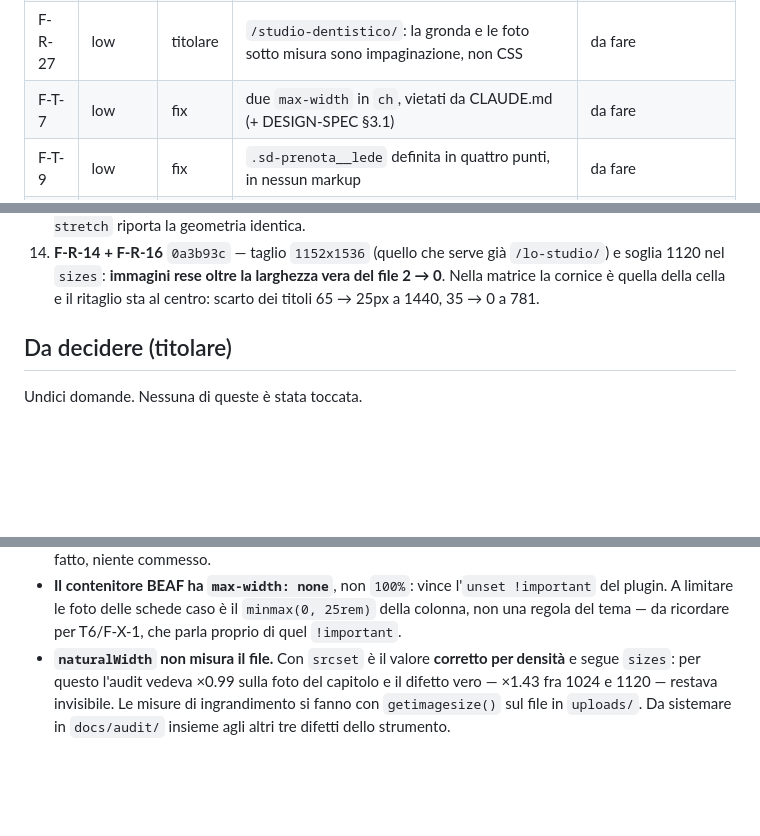
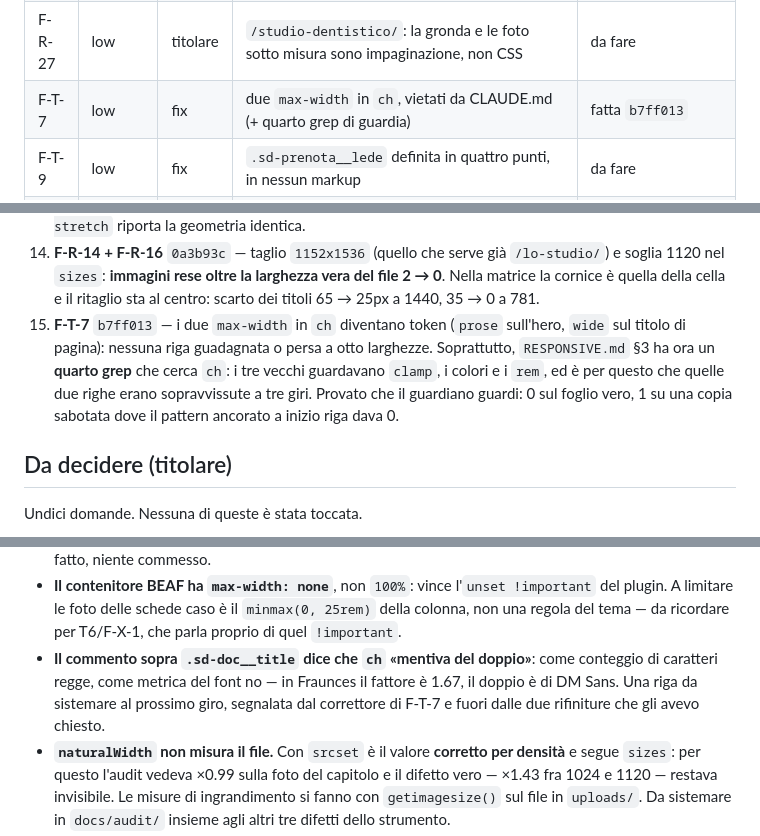
Before and after one commit to gianfranco2605/new-dambrosio, a Markdown page: docs/CONTROLLO.md, 3 parts joined by grey strips. Drawn GitHub-style; blank space fills up the shorter version.

Commit message:
Stato: F-T-7 fatta, e il guardiano contro ch e' provato
Co-Authored-By: Claude Opus 5 <noreply@anthropic.com>

```diff
--- a/docs/CONTROLLO.md
+++ b/docs/CONTROLLO.md
@@ -58,7 +58,7 @@ F-T-8 (commenti sui `!important`) è assorbito dalla fase 3, F-X-1, come chiede
 | F-R-14 | medium | fix | capitolo in home: foto ingrandita e due proporzioni in griglia (+ F-R-16) | fatta `0a3b93c` (resto al titolare) |
 | F-R-26 | low | fix | `.sd-doctor__bio` non si allinea al nome (stessa famiglia di F-R-12) | da fare |
 | F-R-27 | low | titolare | `/studio-dentistico/`: la gronda e le foto sotto misura sono impaginazione, non CSS | da fare |
-| F-T-7 | low | fix | due `max-width` in `ch`, vietati da CLAUDE.md (+ DESIGN-SPEC §3.1) | da fare |
+| F-T-7 | low | fix | due `max-width` in `ch`, vietati da CLAUDE.md (+ quarto grep di guardia) | fatta `b7ff013` |
 | F-T-9 | low | fix | `.sd-prenota__lede` definita in quattro punti, in nessun markup | da fare |
 | F-T-12 | low | fix | due dichiarazioni annullate tre righe dopo, §18.4 | da fare |
 | F-T-14 | low | fix | `$sd_c['address']` stampato grezzo in **tre** pattern (anche `footer.php:50`) | da fare |
@@ -120,6 +120,11 @@ F-T-8 (commenti sui `!important`) è assorbito dalla fase 3, F-X-1, come chiede
     1120 nel `sizes`: **immagini rese oltre la larghezza vera del file 2 → 0**. Nella matrice la
     cornice è quella della cella e il ritaglio sta al centro: scarto dei titoli 65 → 25px a 1440,
     35 → 0 a 781.
+15. **F-T-7** `b7ff013` — i due `max-width` in `ch` diventano token (`prose` sull'hero, `wide` sul
+    titolo di pagina): nessuna riga guadagnata o persa a otto larghezze. Soprattutto, `RESPONSIVE.md`
+    §3 ha ora un **quarto grep** che cerca `ch`: i tre vecchi guardavano `clamp`, i colori e i `rem`,
+    ed è per questo che quelle due righe erano sopravvissute a tre giri. Provato che il guardiano
+    guardi: 0 sul foglio vero, 1 su una copia sabotata dove il pattern ancorato a inizio riga dava 0.
 
 ## Da decidere (titolare)
 
@@ -268,6 +273,10 @@ e `/contatti/` a 1440.
 - **Il contenitore BEAF ha `max-width: none`**, non `100%`: vince l'`unset !important` del plugin. A
   limitare le foto delle schede caso è il `minmax(0, 25rem)` della colonna, non una regola del tema —
   da ricordare per T6/F-X-1, che parla proprio di quel `!important`.
+- **Il commento sopra `.sd-doc__title` dice che `ch` «mentiva del doppio»**: come conteggio di
+  caratteri regge, come metrica del font no — in Fraunces il fattore è 1.67, il doppio è di DM Sans.
+  Una riga da sistemare al prossimo giro, segnalata dal correttore di F-T-7 e fuori dalle due
+  rifiniture che gli avevo chiesto.
 - **`naturalWidth` non misura il file.** Con `srcset` è il valore **corretto per densità** e segue
   `sizes`: per questo l'audit vedeva ×0.99 sulla foto del capitolo e il difetto vero — ×1.43 fra 1024
   e 1120 — restava invisibile. Le misure di ingrandimento si fanno con `getimagesize()` sul file in
```
